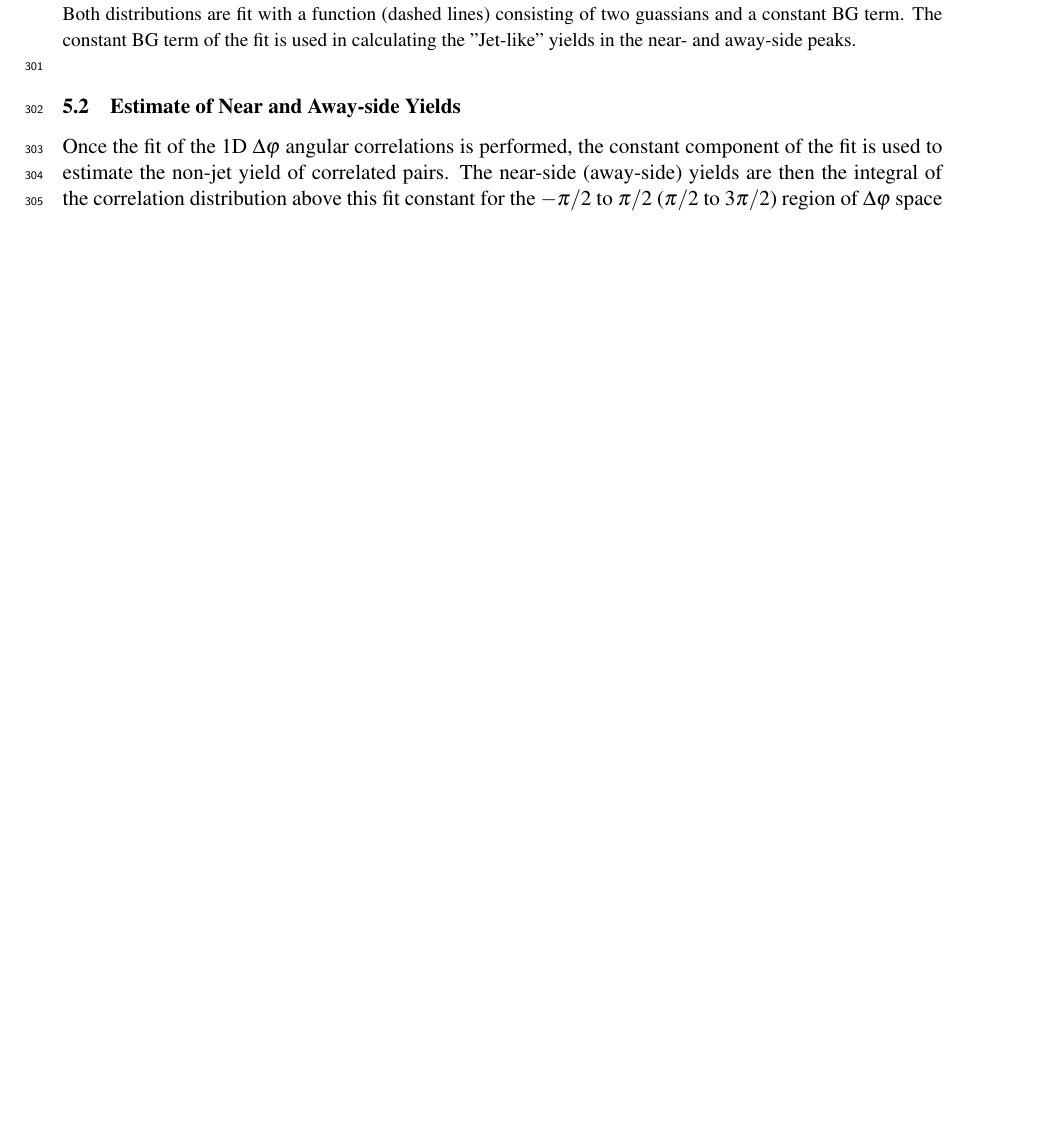
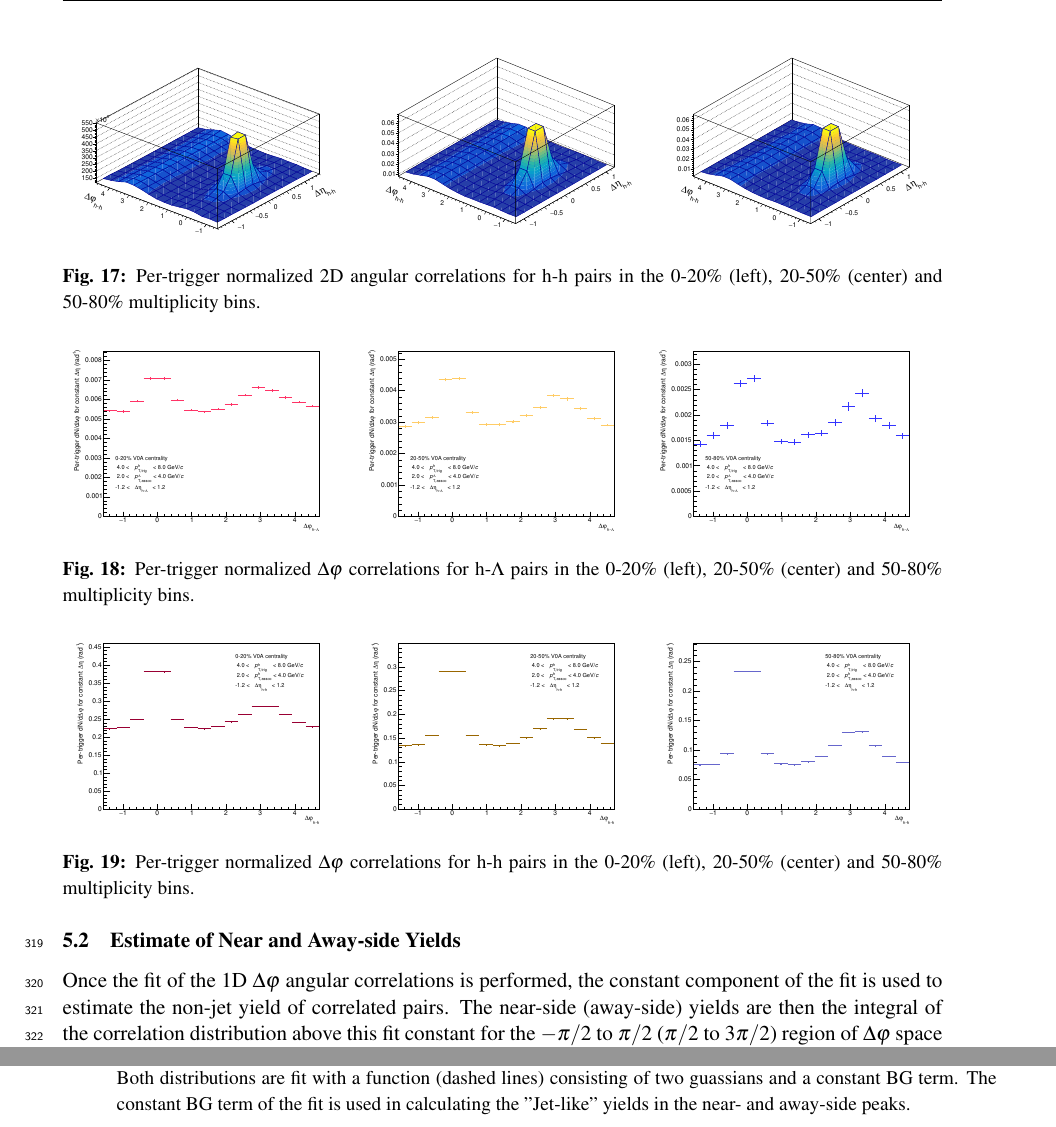
Before and after one commit to rhanniga/lambda-analysis-note, a LaTeX document (h-lambda-analysis-note.tex): part of page 16 of 48 before the commit and two parts of pages 18 and 19 of 50 after it, the two joined at a grey line, cut at the place of the change, the shorter picture padded with empty space. Compiled offline with pdfLaTeX.

Commit message:
added all correlation plots, added track merging stuff

```diff
--- a/h-lambda-analysis-note.tex
+++ b/h-lambda-analysis-note.tex
@@ -518,3 +557,51 @@ Using Equation \ref{fullCorrEq} (Equation \ref{perTrigEq} for the di-hadron case
+\label{h_lambda_2d}
+\end{figure}
+
+\begin{figure}[ht]
+\centering
+\begin{subfigure}{
+\includegraphics[width=2in]{figures/h_h_2d_mixcor_0_20.pdf}}
+\end{subfigure}
+\begin{subfigure}{
+\includegraphics[width=2in]{figures/h_h_2d_mixcor_20_50.pdf}}
+\end{subfigure}
+\begin{subfigure}{
+\includegraphics[width=2in]{figures/h_h_2d_mixcor_50_80.pdf}}
+\end{subfigure}
+\caption{Per-trigger normalized 2D angular correlations for h-h pairs in the 0-20\% (left), 20-50\% (center) and 50-80\% multiplicity bins.}
+\label{h_h_2d}
+\end{figure}
+
+\begin{figure}[ht]
+\centering
+\begin{subfigure}{
+\includegraphics[width=2in]{figures/h_lambda_dphi_0_20.pdf}}
+\end{subfigure}
+\begin{subfigure}{
+\includegraphics[width=2in]{figures/h_lambda_dphi_20_50.pdf}}
+\end{subfigure}
+\begin{subfigure}{
+\includegraphics[width=2in]{figures/h_lambda_dphi_50_80.pdf}}
+\end{subfigure}
+\caption{Per-trigger normalized $\Delta\varphi$ correlations for h-$\Lambda$ pairs in the 0-20\% (left), 20-50\% (center) and 50-80\% multiplicity bins.}
+\label{h_lambda_dphi}
+\end{figure}
+
+\begin{figure}[ht]
+\centering
+\begin{subfigure}{
+\includegraphics[width=2in]{figures/h_h_dphi_0_20.pdf}}
+\end{subfigure}
+\begin{subfigure}{
+\includegraphics[width=2in]{figures/h_h_dphi_20_50.pdf}}
+\end{subfigure}
+\begin{subfigure}{
+\includegraphics[width=2in]{figures/h_h_dphi_50_80.pdf}}
+\end{subfigure}
+\caption{Per-trigger normalized $\Delta\varphi$ correlations for h-h pairs in the 0-20\% (left), 20-50\% (center) and 50-80\% multiplicity bins.}
+\label{h_h_dphi}
+\end{figure}
+
 
 \section{Ratio of Correlated $h-\phi/h-h$ Pairs}
 
```
Also changed, not shown: figures/h_h_2d_mixcor_0_20 copy.pdf (added), figures/h_h_2d_mixcor_20_50.pdf (added), figures/h_h_2d_mixcor_50_80.pdf (added), figures/h_h_dphi_0_20.pdf (added), figures/h_h_dphi_20_50.pdf (added), figures/h_h_dphi_50_80.pdf (added), figures/h_lambda_2d_mixcor_0_20 copy.pdf (added), figures/h_lambda_2d_mixcor_20_50.pdf (added), figures/h_lambda_2d_mixcor_50_80.pdf (added), figures/h_lambda_dphi_0_20.pdf (added), figures/h_lambda_dphi_20_50.pdf (added), figures/h_lambda_dphi_50_80.pdf (added), figures/track_merging_diagram_withborder.pdf (added), figures/trackmerge_efficiency_PLACEHOLDER.pdf (added), 2 more files, 1 other file.
